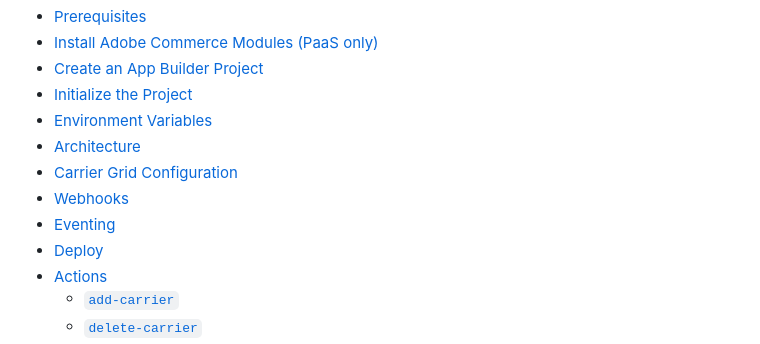
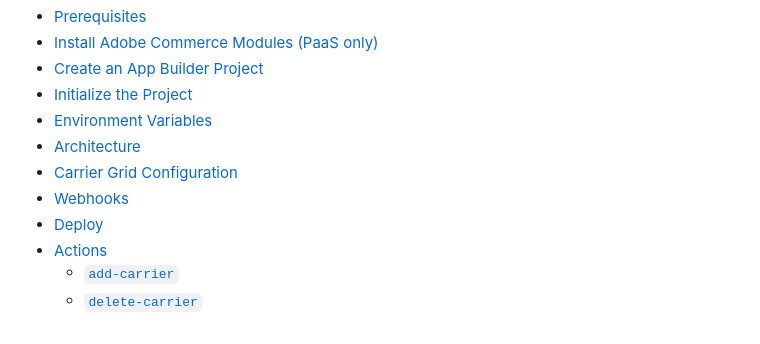
Before and after one commit to fulcrumdigitalinc/app_builder_fulcrum_custom_shipping, a Markdown page: README.md, the part around the change. Rendered like a GitHub page.

Commit message:
Remove 'Eventing' from README table of contents
Removed 'Eventing' section from the table of contents.

```diff
--- a/README.md
+++ b/README.md
@@ -18,7 +18,6 @@ For more details on the extensibility framework, see the [Adobe Commerce Checkou
 - [Architecture](#architecture)
 - [Carrier Grid Configuration](#carrier-grid-configuration)
 - [Webhooks](#webhooks)
-- [Eventing](#eventing)
 - [Deploy](#deploy)
 - [Actions](#actions)
   - [`add-carrier`](#add-carrier)
```
